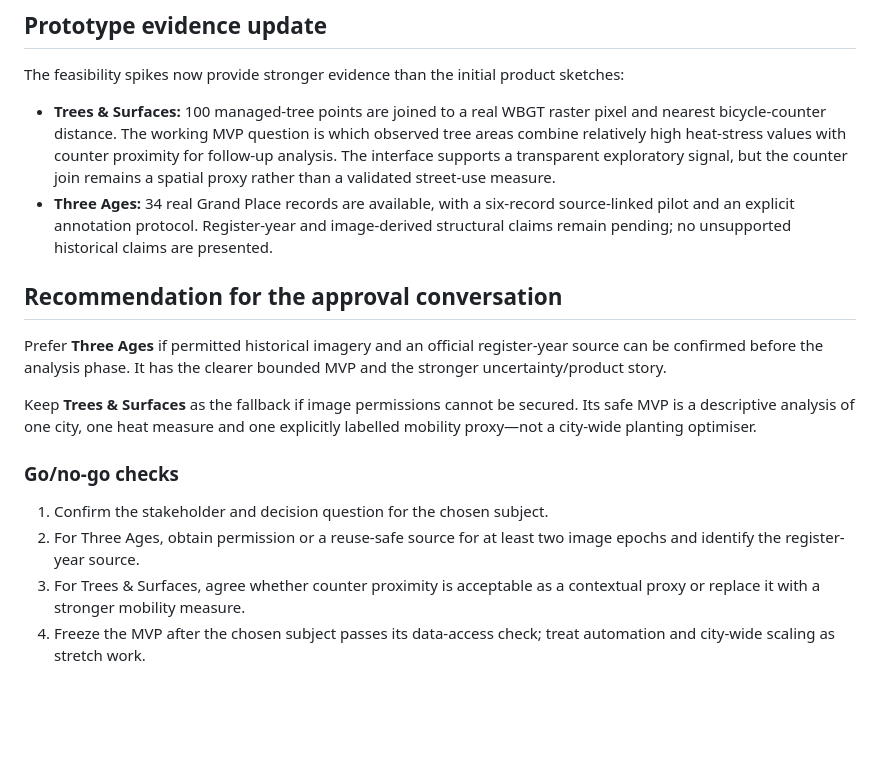
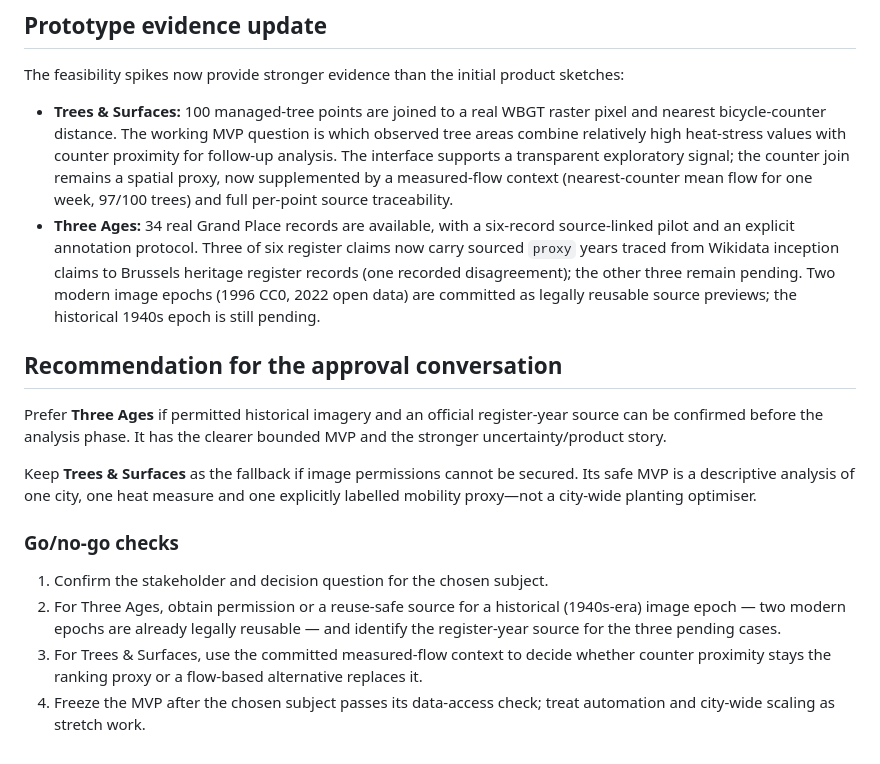
Before and after one commit to huaxel/final-work, a Markdown page: docs/bap-decision-brief.md, the part around the change. Drawn GitHub-style; blank space fills up the shorter version.

Commit message:
docs: refresh decision brief with current prototype evidence

```diff
--- a/docs/bap-decision-brief.md
+++ b/docs/bap-decision-brief.md
@@ -63,8 +63,8 @@ Choose the subject for which a defensible MVP can be built with data that is act
 
 The feasibility spikes now provide stronger evidence than the initial product sketches:
 
-- **Trees & Surfaces:** 100 managed-tree points are joined to a real WBGT raster pixel and nearest bicycle-counter distance. The working MVP question is which observed tree areas combine relatively high heat-stress values with counter proximity for follow-up analysis. The interface supports a transparent exploratory signal, but the counter join remains a spatial proxy rather than a validated street-use measure.
-- **Three Ages:** 34 real Grand Place records are available, with a six-record source-linked pilot and an explicit annotation protocol. Register-year and image-derived structural claims remain pending; no unsupported historical claims are presented.
+- **Trees & Surfaces:** 100 managed-tree points are joined to a real WBGT raster pixel and nearest bicycle-counter distance. The working MVP question is which observed tree areas combine relatively high heat-stress values with counter proximity for follow-up analysis. The interface supports a transparent exploratory signal; the counter join remains a spatial proxy, now supplemented by a measured-flow context (nearest-counter mean flow for one week, 97/100 trees) and full per-point source traceability.
+- **Three Ages:** 34 real Grand Place records are available, with a six-record source-linked pilot and an explicit annotation protocol. Three of six register claims now carry sourced `proxy` years traced from Wikidata inception claims to Brussels heritage register records (one recorded disagreement); the other three remain pending. Two modern image epochs (1996 CC0, 2022 open data) are committed as legally reusable source previews; the historical 1940s epoch is still pending.
 
 ## Recommendation for the approval conversation
 
@@ -75,6 +75,6 @@ Keep **Trees & Surfaces** as the fallback if image permissions cannot be secured
 ### Go/no-go checks
 
 1. Confirm the stakeholder and decision question for the chosen subject.
-2. For Three Ages, obtain permission or a reuse-safe source for at least two image epochs and identify the register-year source.
-3. For Trees & Surfaces, agree whether counter proximity is acceptable as a contextual proxy or replace it with a stronger mobility measure.
+2. For Three Ages, obtain permission or a reuse-safe source for a historical (1940s-era) image epoch — two modern epochs are already legally reusable — and identify the register-year source for the three pending cases.
+3. For Trees & Surfaces, use the committed measured-flow context to decide whether counter proximity stays the ranking proxy or a flow-based alternative replaces it.
 4. Freeze the MVP after the chosen subject passes its data-access check; treat automation and city-wide scaling as stretch work.
```
